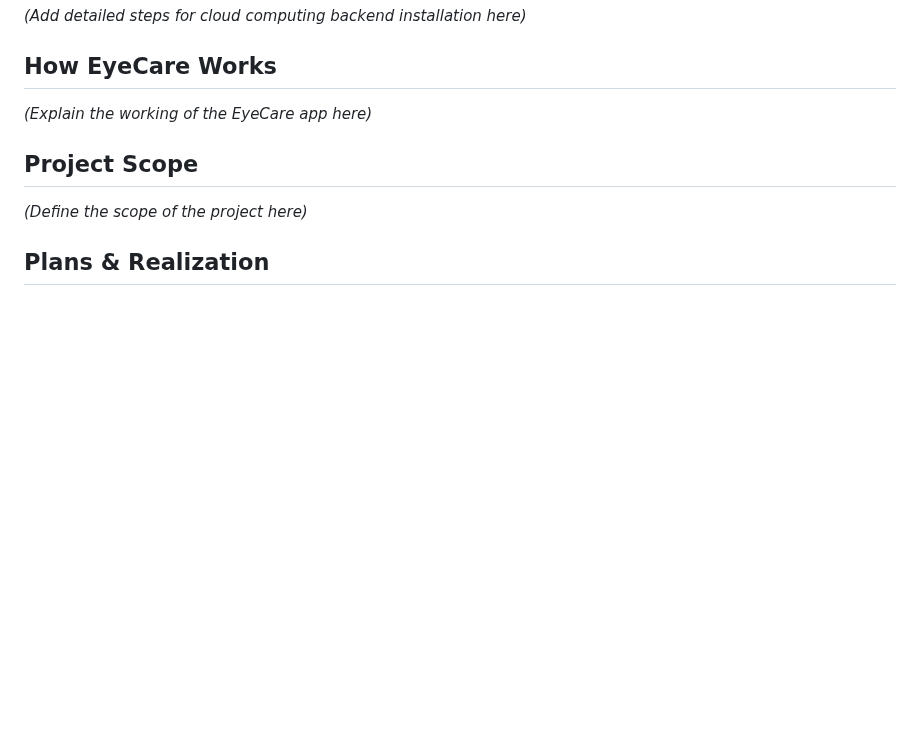
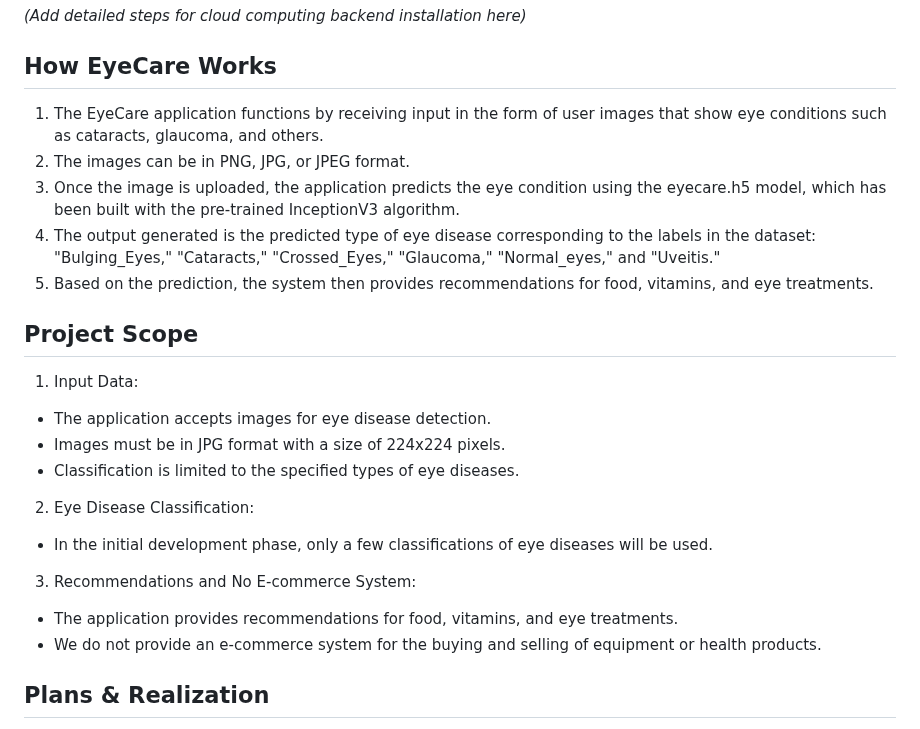
Before and after one commit to rangsikayana/eyecare-app, a Markdown page: README.md, the part around one of its changes. GitHub-like rendering; blank space fills up the shorter version.

```diff
--- a/README.md
+++ b/README.md
@@ -73,10 +71,27 @@ The datasets we used include:
 *(Add detailed steps for cloud computing backend installation here)*
 
 ## How EyeCare Works
-*(Explain the working of the EyeCare app here)*
+1. The EyeCare application functions by receiving input in the form of user images that show eye conditions such as cataracts, glaucoma, and others.
+2. The images can be in PNG, JPG, or JPEG format.
+3. Once the image is uploaded, the application predicts the eye condition using the eyecare.h5 model, which has been built with the pre-trained InceptionV3 algorithm.
+4. The output generated is the predicted type of eye disease corresponding to the labels in the dataset: "Bulging_Eyes," "Cataracts," "Crossed_Eyes," "Glaucoma," "Normal_eyes," and "Uveitis."
+5. Based on the prediction, the system then provides recommendations for food, vitamins, and eye treatments.
 
 ## Project Scope
-*(Define the scope of the project here)*
+1. Input Data:
+
+- The application accepts images for eye disease detection.
+- Images must be in JPG format with a size of 224x224 pixels.
+- Classification is limited to the specified types of eye diseases.
+
+2. Eye Disease Classification:
+
+- In the initial development phase, only a few classifications of eye diseases will be used.
+
+3. Recommendations and No E-commerce System:
+
+- The application provides recommendations for food, vitamins, and eye treatments.
+- We do not provide an e-commerce system for the buying and selling of equipment or health products.
 
 ## Plans & Realization
 To stay on track, the EyeCare team uses a Gantt Chart with the Agile methodology. We use EyeCare for weekly sprint discussions. Here is our Gantt Chart:
```
Also changed, not shown: other parts of README.md (+0 -2 lines).
